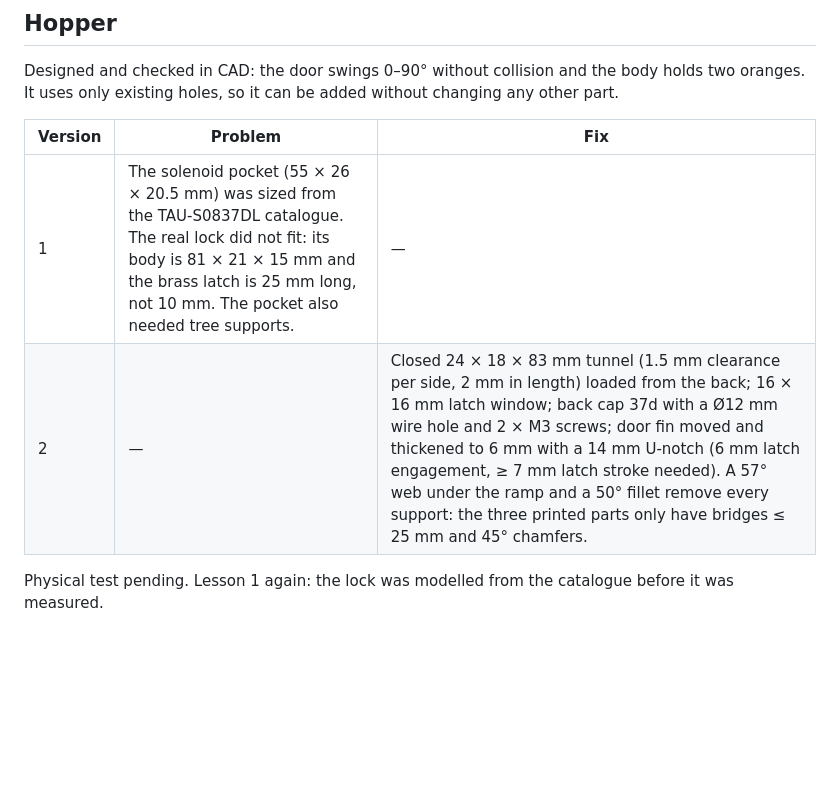
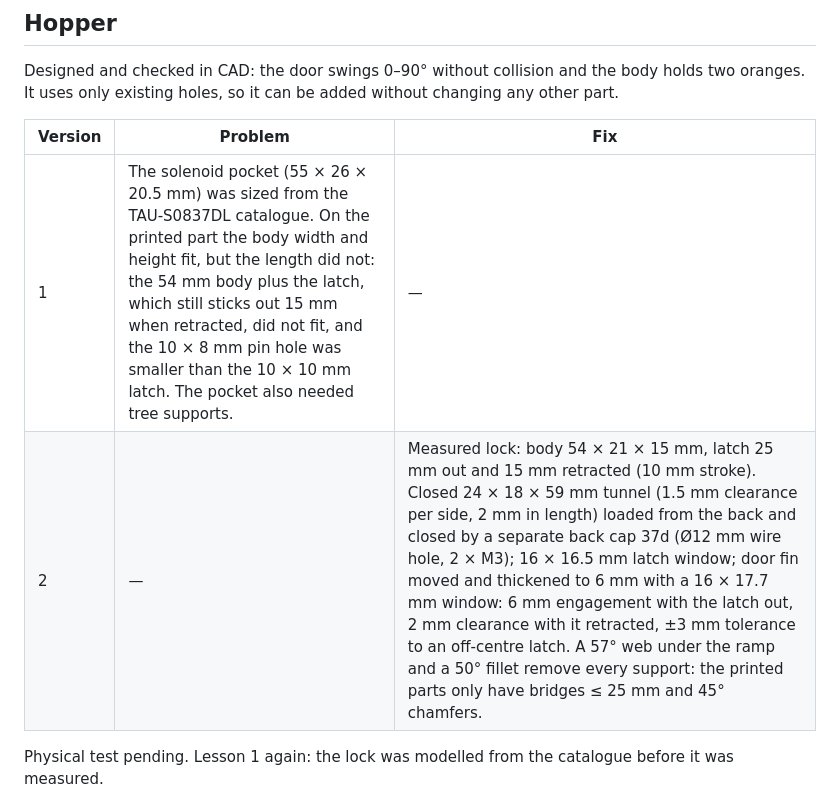
Before and after one commit to GHTassinari/CitrusHarvestingRobot, a Markdown page: docs/design-log.md, the part around the change. Rendered like a GitHub page; blank space fills up the shorter version.

```diff
--- a/docs/design-log.md
+++ b/docs/design-log.md
@@ -58,8 +58,8 @@ Designed and checked in CAD: the door swings 0–90° without collision and the
 
 | Version | Problem | Fix |
 |---|---|---|
-| 1 | The solenoid pocket (55 × 26 × 20.5 mm) was sized from the TAU-S0837DL catalogue. The real lock did not fit: its body is 81 × 21 × 15 mm and the brass latch is 25 mm long, not 10 mm. The pocket also needed tree supports. | — |
-| 2 | — | Closed 24 × 18 × 83 mm tunnel (1.5 mm clearance per side, 2 mm in length) loaded from the back; 16 × 16 mm latch window; back cap 37d with a Ø12 mm wire hole and 2 × M3 screws; door fin moved and thickened to 6 mm with a 14 mm U-notch (6 mm latch engagement, ≥ 7 mm latch stroke needed). A 57° web under the ramp and a 50° fillet remove every support: the three printed parts only have bridges ≤ 25 mm and 45° chamfers. |
+| 1 | The solenoid pocket (55 × 26 × 20.5 mm) was sized from the TAU-S0837DL catalogue. On the printed part the body width and height fit, but the length did not: the 54 mm body plus the latch, which still sticks out 15 mm when retracted, did not fit, and the 10 × 8 mm pin hole was smaller than the 10 × 10 mm latch. The pocket also needed tree supports. | — |
+| 2 | — | Measured lock: body 54 × 21 × 15 mm, latch 25 mm out and 15 mm retracted (10 mm stroke). Closed 24 × 18 × 59 mm tunnel (1.5 mm clearance per side, 2 mm in length) loaded from the back and closed by a separate back cap 37d (Ø12 mm wire hole, 2 × M3); 16 × 16.5 mm latch window; door fin moved and thickened to 6 mm with a 16 × 17.7 mm window: 6 mm engagement with the latch out, 2 mm clearance with it retracted, ±3 mm tolerance to an off-centre latch. A 57° web under the ramp and a 50° fillet remove every support: the printed parts only have bridges ≤ 25 mm and 45° chamfers. |
 
 Physical test pending. Lesson 1 again: the lock was modelled from the catalogue before it was measured.
 
```
Also changed, not shown: README.md (+5 -5 lines), docs/bill-of-materials.md (+1 -1 lines), images/hopper-side.png, images/hopper-solenoid-pocket.png, images/parts/37b_HopperBody.png, images/parts/37c_HopperDoor.png, images/parts/37d_SolenoidCover.png, 4 other files.
